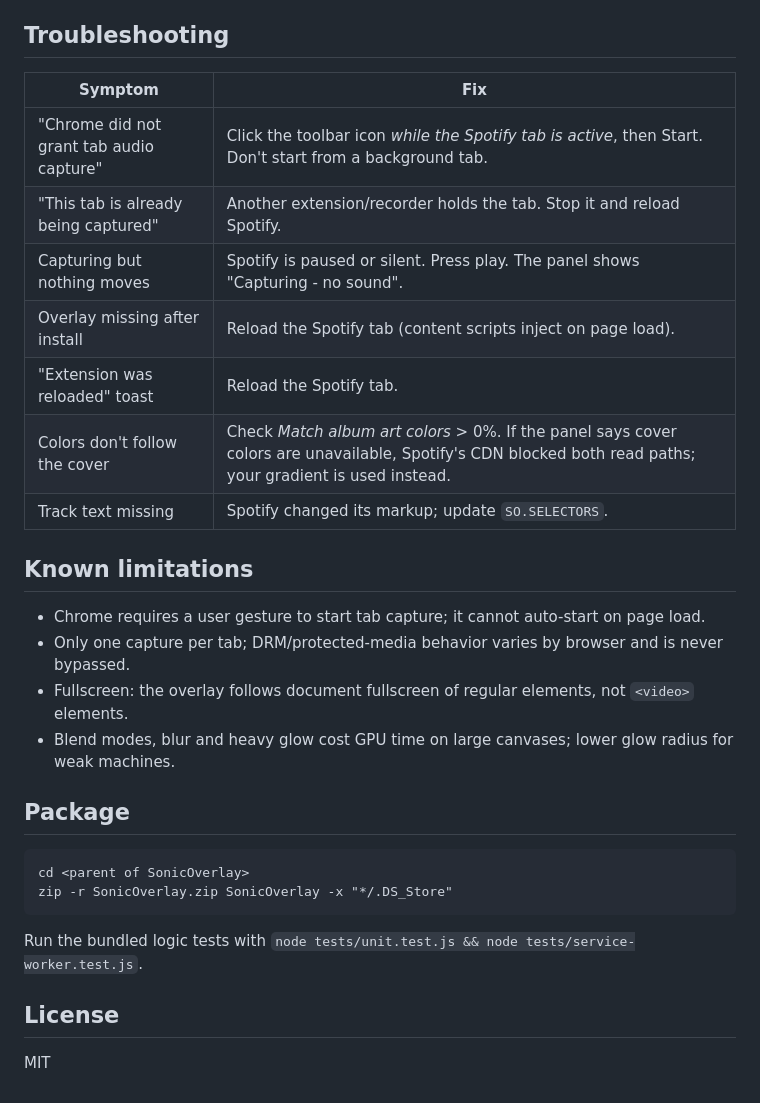
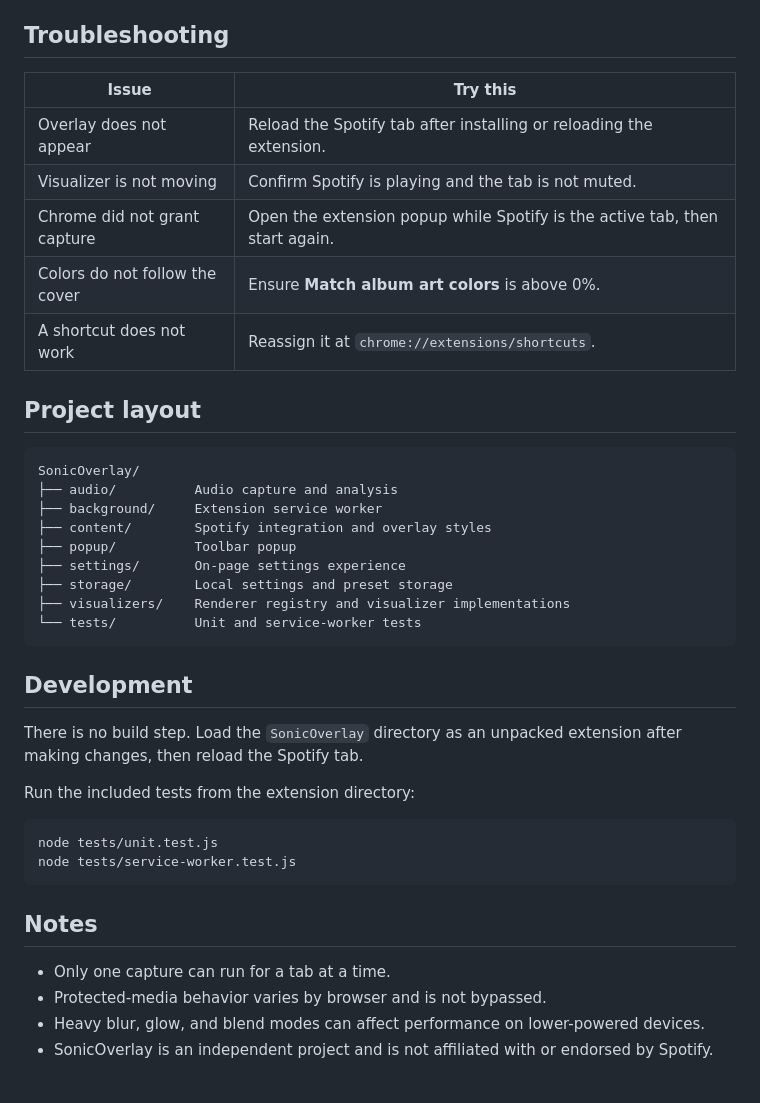
Before and after one commit to harshhhhal/SonicOverlay, a Markdown page: README.md, the part around one of its changes. Rendered like a GitHub page.

````diff
--- a/README.md
+++ b/README.md
@@ -78,27 +63,42 @@ content script: FrameProcessor (log-spaced bands, smoothing, beat) -> renderer r
 
 ## Troubleshooting
-| Symptom | Fix |
-|---|---|
-| "Chrome did not grant tab audio capture" | Click the toolbar icon *while the Spotify tab is active*, then Start. Don't start from a background tab. |
-| "This tab is already being captured" | Another extension/recorder holds the tab. Stop it and reload Spotify. |
-| Capturing but nothing moves | Spotify is paused or silent. Press play. The panel shows "Capturing - no sound". |
-| Overlay missing after install | Reload the Spotify tab (content scripts inject on page load). |
-| "Extension was reloaded" toast | Reload the Spotify tab. |
-| Colors don't follow the cover | Check *Match album art colors* > 0%. If the panel says cover colors are unavailable, Spotify's CDN blocked both read paths; your gradient is used instead. |
-| Track text missing | Spotify changed its markup; update `SO.SELECTORS`. |
 
-## Known limitations
-- Chrome requires a user gesture to start tab capture; it cannot auto-start on page load.
-- Only one capture per tab; DRM/protected-media behavior varies by browser and is never bypassed.
-- Fullscreen: the overlay follows document fullscreen of regular elements, not `<video>` elements.
-- Blend modes, blur and heavy glow cost GPU time on large canvases; lower glow radius for weak machines.
+| Issue | Try this |
+| --- | --- |
+| Overlay does not appear | Reload the Spotify tab after installing or reloading the extension. |
+| Visualizer is not moving | Confirm Spotify is playing and the tab is not muted. |
+| Chrome did not grant capture | Open the extension popup while Spotify is the active tab, then start again. |
+| Colors do not follow the cover | Ensure **Match album art colors** is above 0%. |
+| A shortcut does not work | Reassign it at `chrome://extensions/shortcuts`. |
 
-## Package
+## Project layout
+
+```text
+SonicOverlay/
+├── audio/          Audio capture and analysis
+├── background/     Extension service worker
+├── content/        Spotify integration and overlay styles
+├── popup/          Toolbar popup
+├── settings/       On-page settings experience
+├── storage/        Local settings and preset storage
+├── visualizers/    Renderer registry and visualizer implementations
+└── tests/          Unit and service-worker tests
 ```
-cd <parent of SonicOverlay>
-zip -r SonicOverlay.zip SonicOverlay -x "*/.DS_Store"
+
+## Development
+
+There is no build step. Load the `SonicOverlay` directory as an unpacked extension after making changes, then reload the Spotify tab.
+
+Run the included tests from the extension directory:
+
+```bash
+node tests/unit.test.js
+node tests/service-worker.test.js
 ```
-Run the bundled logic tests with `node tests/unit.test.js && node tests/service-worker.test.js`.
 
-## License
-MIT
+## Notes
+
+- Only one capture can run for a tab at a time.
+- Protected-media behavior varies by browser and is not bypassed.
+- Heavy blur, glow, and blend modes can affect performance on lower-powered devices.
+- SonicOverlay is an independent project and is not affiliated with or endorsed by Spotify.
````
Also changed, not shown: other parts of README.md (+48 -63 lines).
